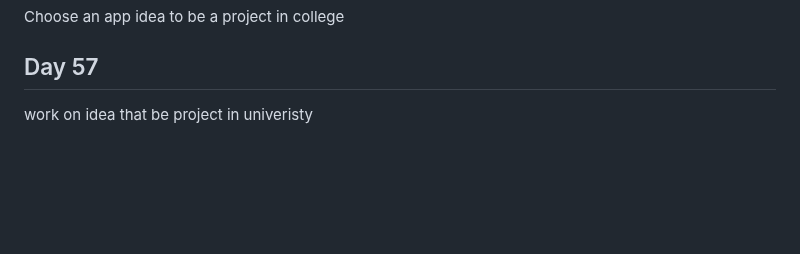
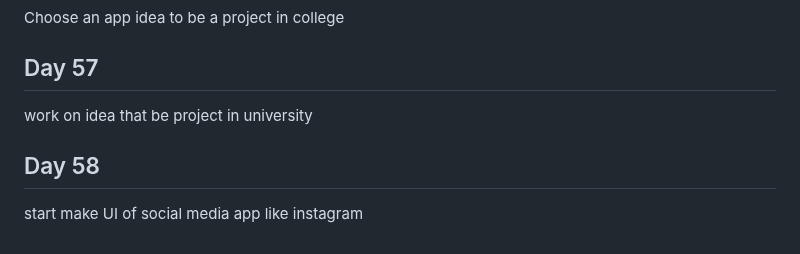
Before and after one commit to Ahmed336-cell/100-day-challenge, a Markdown page: README.md, the part around the change. Drawn GitHub-style; blank space fills up the shorter version.

```diff
--- a/README.md
+++ b/README.md
@@ -209,4 +209,7 @@ Make a roadmap to flutter course
 ## Day 58
 Choose an app idea to be a project in college
 ## Day 57
-work on idea that be project in univeristy
+work on idea that be project in university
+
+## Day 58
+start make UI of social media app like instagram
```
